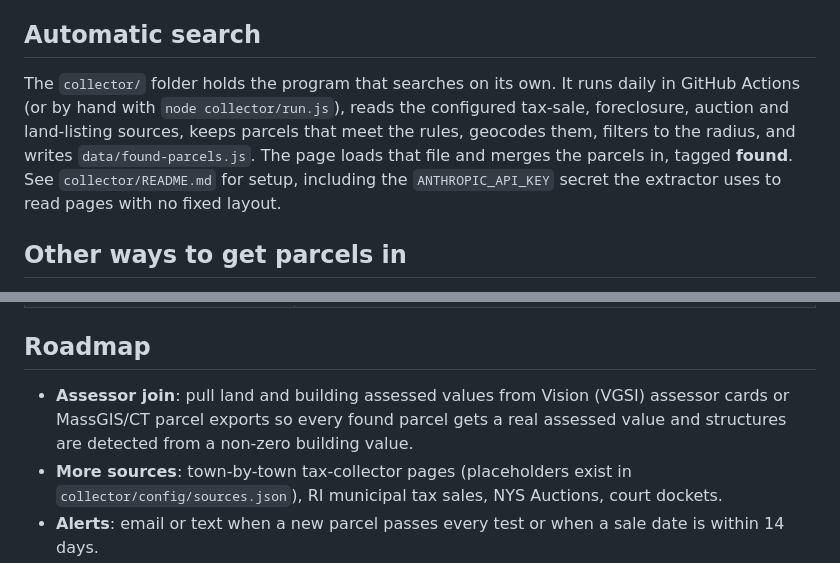
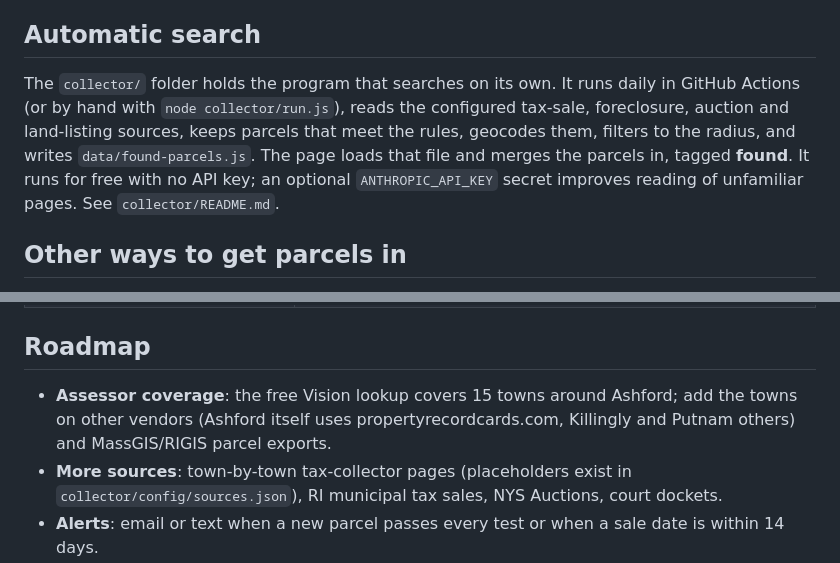
Before and after one commit to joshlamoureux-ux/PropertySearch, a Markdown page: README.md, 2 parts joined by grey strips. Drawn GitHub-style.

```diff
--- a/README.md
+++ b/README.md
@@ -29,7 +29,7 @@ Default assessment ratios: Connecticut 0.70, Rhode Island and Massachusetts 1.00
 
 ## Automatic search
 
-The `collector/` folder holds the program that searches on its own. It runs daily in GitHub Actions (or by hand with `node collector/run.js`), reads the configured tax-sale, foreclosure, auction and land-listing sources, keeps parcels that meet the rules, geocodes them, filters to the radius, and writes `data/found-parcels.js`. The page loads that file and merges the parcels in, tagged **found**. See `collector/README.md` for setup, including the `ANTHROPIC_API_KEY` secret the extractor uses to read pages with no fixed layout.
+The `collector/` folder holds the program that searches on its own. It runs daily in GitHub Actions (or by hand with `node collector/run.js`), reads the configured tax-sale, foreclosure, auction and land-listing sources, keeps parcels that meet the rules, geocodes them, filters to the radius, and writes `data/found-parcels.js`. The page loads that file and merges the parcels in, tagged **found**. It runs for free with no API key; an optional `ANTHROPIC_API_KEY` secret improves reading of unfamiliar pages. See `collector/README.md`.
 
 ## Other ways to get parcels in
 
@@ -58,7 +58,7 @@ Everything is saved in the browser's localStorage. Use **Backup** to download a
 
 ## Roadmap
 
-- **Assessor join**: pull land and building assessed values from Vision (VGSI) assessor cards or MassGIS/CT parcel exports so every found parcel gets a real assessed value and structures are detected from a non-zero building value.
+- **Assessor coverage**: the free Vision lookup covers 15 towns around Ashford; add the towns on other vendors (Ashford itself uses propertyrecordcards.com, Killingly and Putnam others) and MassGIS/RIGIS parcel exports.
 - **More sources**: town-by-town tax-collector pages (placeholders exist in `collector/config/sources.json`), RI municipal tax sales, NYS Auctions, court dockets.
 - **Alerts**: email or text when a new parcel passes every test or when a sale date is within 14 days.
 
```
Also changed, not shown: collector/README.md (+25 -4 lines).
